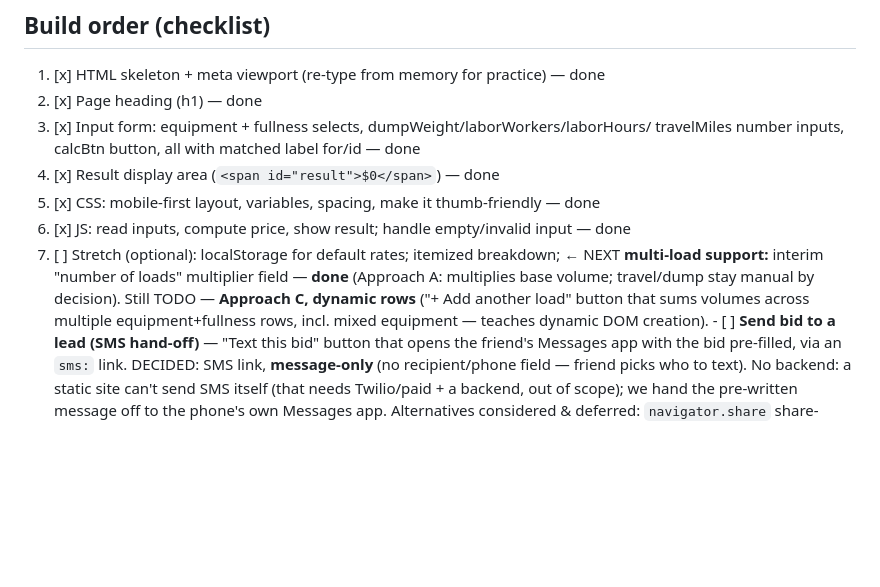
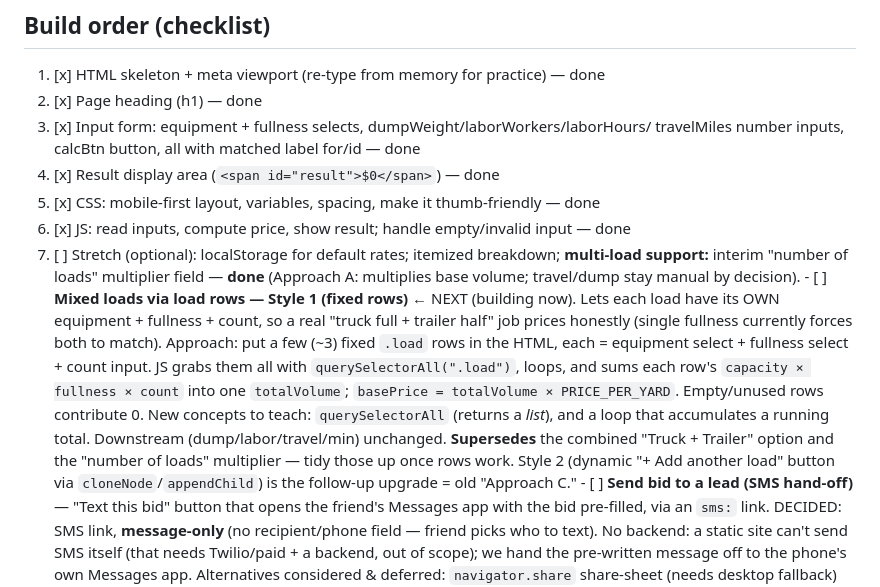
Before and after one commit to prov3vv5-6/418-Property-Services, a Markdown page: bid-calculator/CLAUDE.md, the part around the change. Rendered like a GitHub page; blank space fills up the shorter version.

Commit message:
v1 finished add claude file. add  staging branch in next commit

```diff
--- a/bid-calculator/CLAUDE.md
+++ b/bid-calculator/CLAUDE.md
@@ -88,12 +88,21 @@ large trailer 10 yd^3, box truck 15 yd^3.
 4. [x] Result display area (`<span id="result">$0</span>`) — done
 5. [x] CSS: mobile-first layout, variables, spacing, make it thumb-friendly — done
 6. [x] JS: read inputs, compute price, show result; handle empty/invalid input — done
-7. [ ] Stretch (optional): localStorage for default rates; itemized breakdown;  ← NEXT
+7. [ ] Stretch (optional): localStorage for default rates; itemized breakdown;
        **multi-load support:** interim "number of loads" multiplier field — **done**
-       (Approach A: multiplies base volume; travel/dump stay manual by decision). Still
-       TODO — **Approach C, dynamic rows** ("+ Add another load" button that sums volumes
-       across multiple equipment+fullness rows, incl. mixed equipment — teaches dynamic
-       DOM creation).
+       (Approach A: multiplies base volume; travel/dump stay manual by decision).
+       - [ ] **Mixed loads via load rows — Style 1 (fixed rows)** ← NEXT (building now).
+         Lets each load have its OWN equipment + fullness + count, so a real "truck full +
+         trailer half" job prices honestly (single fullness currently forces both to match).
+         Approach: put a few (~3) fixed `.load` rows in the HTML, each = equipment select +
+         fullness select + count input. JS grabs them all with `querySelectorAll(".load")`,
+         loops, and sums each row's `capacity × fullness × count` into one `totalVolume`;
+         `basePrice = totalVolume × PRICE_PER_YARD`. Empty/unused rows contribute 0.
+         New concepts to teach: `querySelectorAll` (returns a *list*), and a loop that
+         accumulates a running total. Downstream (dump/labor/travel/min) unchanged.
+         **Supersedes** the combined "Truck + Trailer" option and the "number of loads"
+         multiplier — tidy those up once rows work. Style 2 (dynamic "+ Add another load"
+         button via `cloneNode`/`appendChild`) is the follow-up upgrade = old "Approach C."
        - [ ] **Send bid to a lead (SMS hand-off)** — "Text this bid" button that opens
          the friend's Messages app with the bid pre-filled, via an `sms:` link. DECIDED:
          SMS link, **message-only** (no recipient/phone field — friend picks who to text).
```
